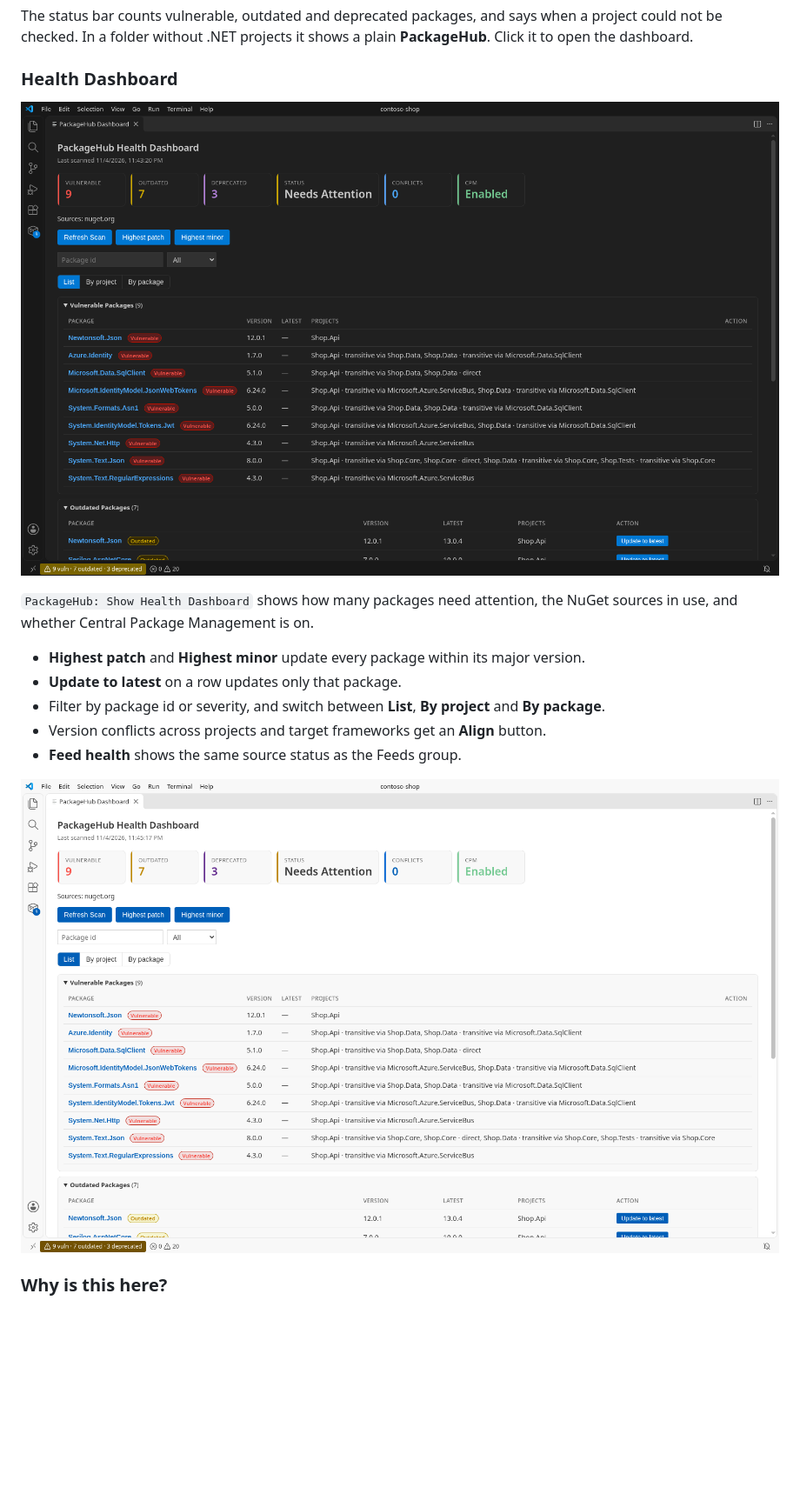
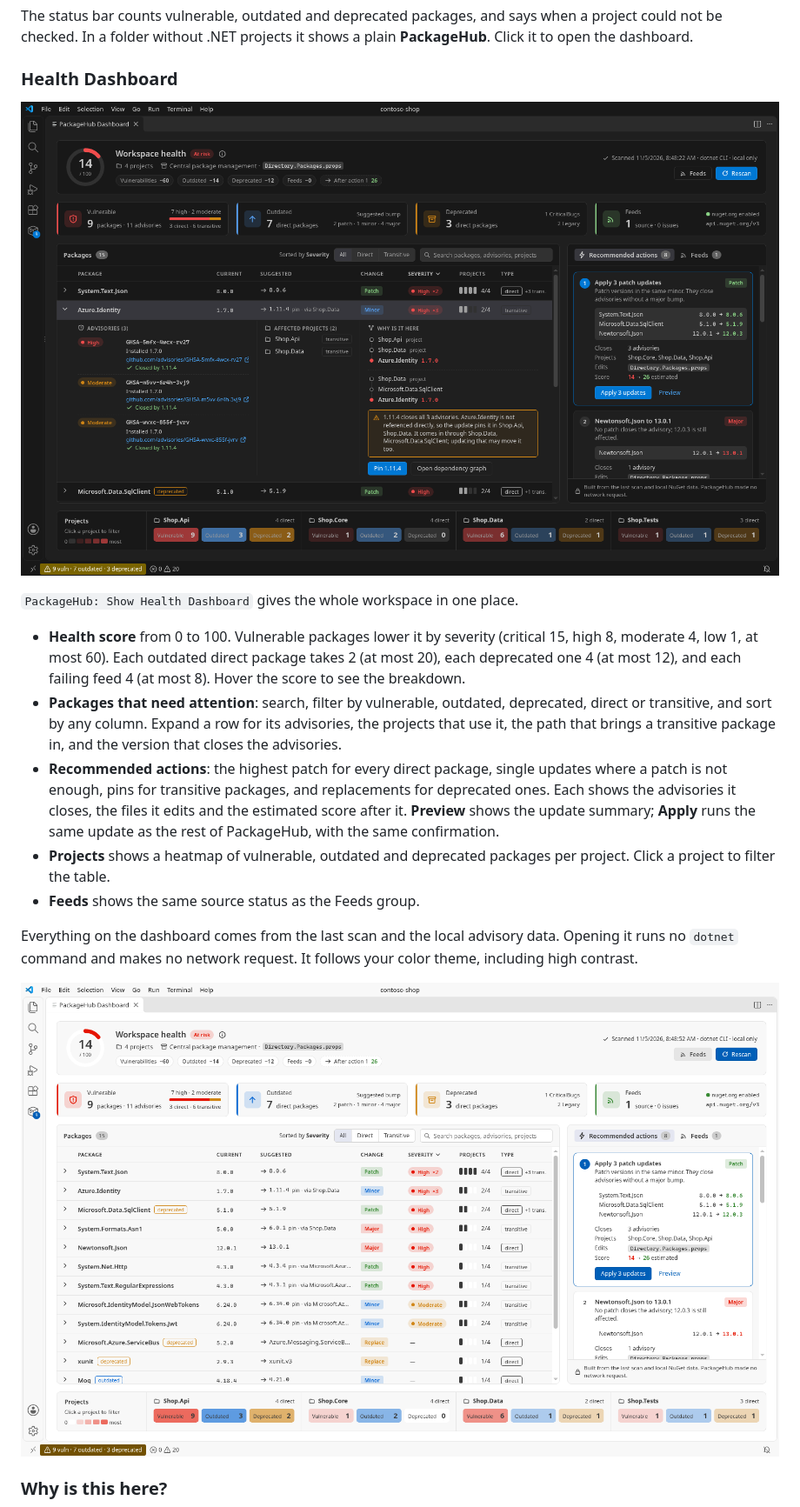
Before and after one commit to onurkarakus/package-hub, a Markdown page: README.md, the part around one of its changes. Shown at 87% size. GitHub-like rendering; pictures changed too: docs/images/05-dashboard-dark.png, docs/images/05-dashboard-light.png; blank space fills up the shorter version.

Commit message:
docs: describe the new dashboard and refresh its screenshots

```diff
--- a/README.md
+++ b/README.md
@@ -73,15 +73,17 @@ The status bar counts vulnerable, outdated and deprecated packages, and says whe
 
 ### Health Dashboard
 
-![The Health Dashboard: 9 vulnerable, 7 outdated, 3 deprecated, 0 conflicts, CPM enabled, the Highest patch and Highest minor buttons, a filter, and the vulnerable packages with their projects](docs/images/05-dashboard-dark.png)
+![The Health Dashboard for contoso-shop: health score 14 of 100, the KPI cards, the packages that need attention with the Azure.Identity row expanded with its advisories and path, the recommended actions, and the project heatmap](docs/images/05-dashboard-dark.png)
 
-`PackageHub: Show Health Dashboard` shows how many packages need attention, the NuGet sources in use, and whether Central Package Management is on.
+`PackageHub: Show Health Dashboard` gives the whole workspace in one place.
 
-- **Highest patch** and **Highest minor** update every package within its major version.
-- **Update to latest** on a row updates only that package.
-- Filter by package id or severity, and switch between **List**, **By project** and **By package**.
-- Version conflicts across projects and target frameworks get an **Align** button.
-- **Feed health** shows the same source status as the Feeds group.
+- **Health score** from 0 to 100. Vulnerable packages lower it by severity (critical 15, high 8, moderate 4, low 1, at most 60). Each outdated direct package takes 2 (at most 20), each deprecated one 4 (at most 12), and each failing feed 4 (at most 8). Hover the score to see the breakdown.
+- **Packages that need attention**: search, filter by vulnerable, outdated, deprecated, direct or transitive, and sort by any column. Expand a row for its advisories, the projects that use it, the path that brings a transitive package in, and the version that closes the advisories.
+- **Recommended actions**: the highest patch for every direct package, single updates where a patch is not enough, pins for transitive packages, and replacements for deprecated ones. Each shows the advisories it closes, the files it edits and the estimated score after it. **Preview** shows the update summary; **Apply** runs the same update as the rest of PackageHub, with the same confirmation.
+- **Projects** shows a heatmap of vulnerable, outdated and deprecated packages per project. Click a project to filter the table.
+- **Feeds** shows the same source status as the Feeds group.
+
+Everything on the dashboard comes from the last scan and the local advisory data. Opening it runs no `dotnet` command and makes no network request. It follows your color theme, including high contrast.
 
 ![The Health Dashboard in the Light Modern theme](docs/images/05-dashboard-light.png)
 
```
Also changed, not shown: other parts of README.md (+0 -1 lines), CHANGELOG.md (+10 -0 lines), media/walkthrough/dashboard.png, 1 other file.
